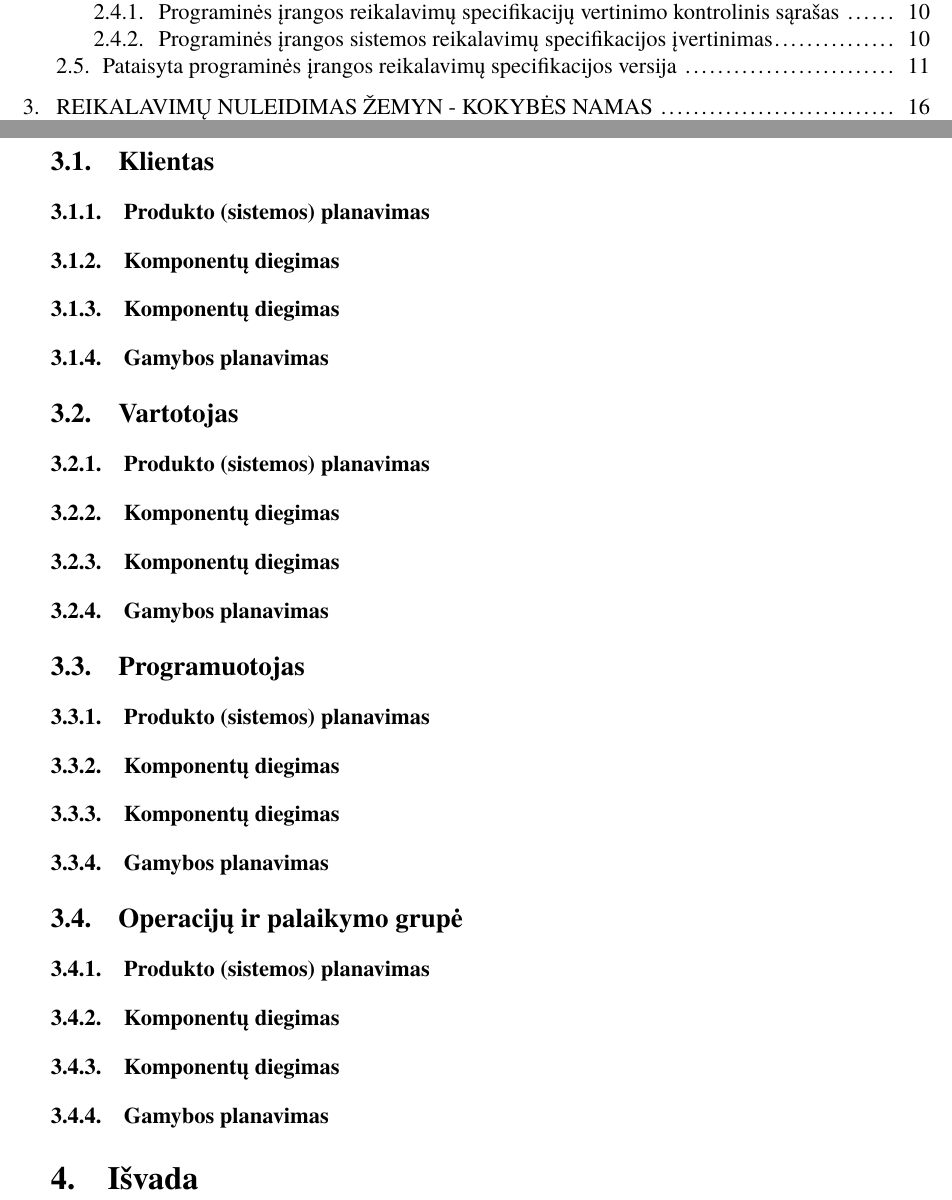
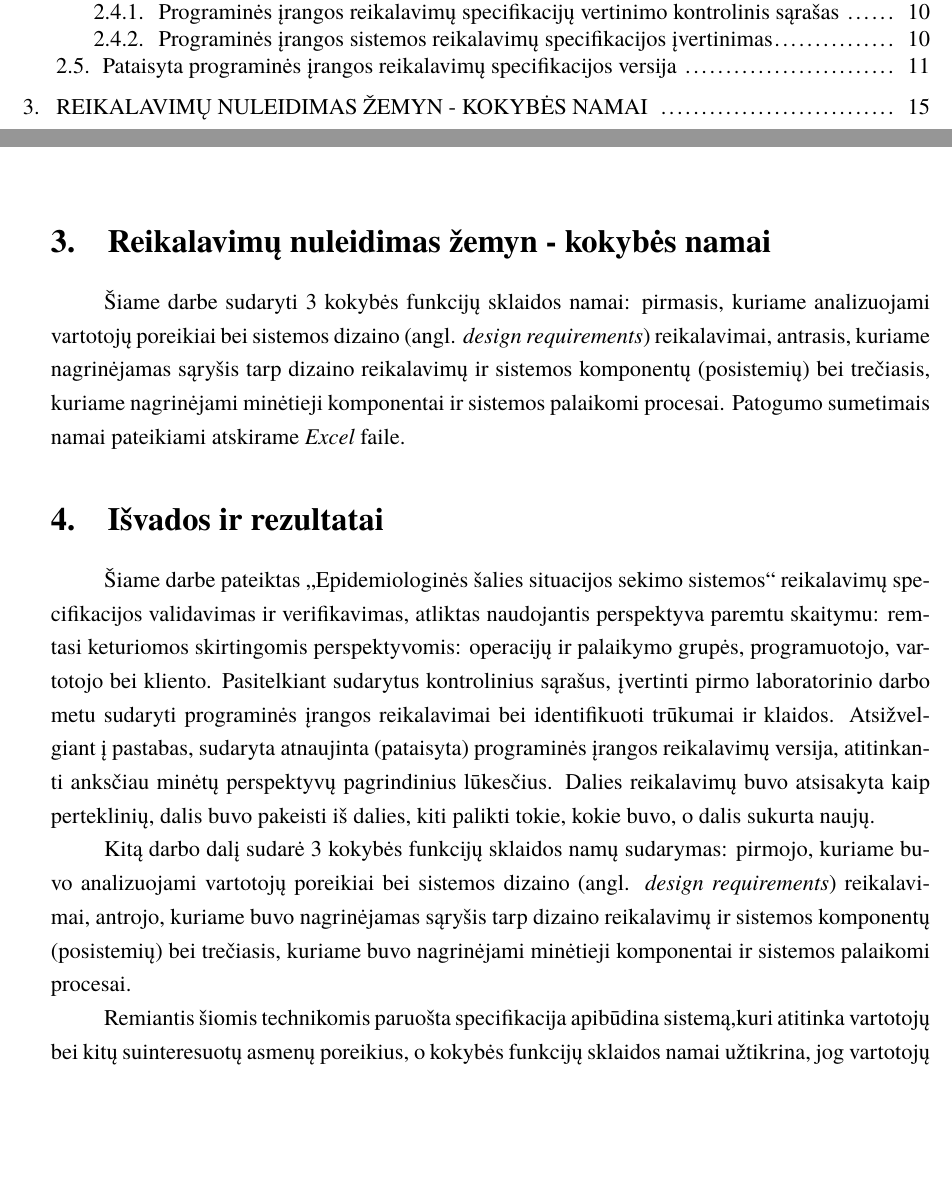
Before and after one commit to macro161/RequirementsEngineering, a LaTeX document (Lab2/lab2.tex): two parts of pages 3 and 17 of 17 before the commit and two parts of pages 3 and 16 of 17 after it, joined at a grey line, cut so that both start at the same text, the shorter picture padded with empty space. Compiled offline with XeLaTeX; a missing font is replaced by an installed copy or a similar font.

Commit message:
results & conclusions

```diff
--- a/Lab2/lab2.tex
+++ b/Lab2/lab2.tex
@@ -696,28 +696,27 @@ paremtas operacijų ir palaikymo grupės perspektyva.
 	\end{longtable}
 \end{center}
 
-\section{Reikalavimų nuleidimas žemyn - kokybės namas}
-\subsection{Klientas}
-\subsubsection{Produkto (sistemos) planavimas}
-\subsubsection{Komponentų diegimas}
-\subsubsection{Komponentų diegimas}
-\subsubsection{Gamybos planavimas}
-\subsection{Vartotojas}
-\subsubsection{Produkto (sistemos) planavimas}
-\subsubsection{Komponentų diegimas}
-\subsubsection{Komponentų diegimas}
-\subsubsection{Gamybos planavimas}
-\subsection{Programuotojas}
-\subsubsection{Produkto (sistemos) planavimas}
-\subsubsection{Komponentų diegimas}
-\subsubsection{Komponentų diegimas}
-\subsubsection{Gamybos planavimas}
-\subsection{Operacijų ir palaikymo grupė}
-\subsubsection{Produkto (sistemos) planavimas}
-\subsubsection{Komponentų diegimas}
-\subsubsection{Komponentų diegimas}
-\subsubsection{Gamybos planavimas}
+\section{Reikalavimų nuleidimas žemyn - kokybės namai}
 
-\section{Išvada}
+Šiame darbe sudaryti 3 kokybės funkcijų sklaidos namai: pirmasis, kuriame analizuojami vartotojų poreikiai bei
+sistemos dizaino (angl. \textit{design requirements}) reikalavimai, antrasis, kuriame nagrinėjamas sąryšis tarp
+dizaino reikalavimų ir sistemos komponentų (posistemių) bei trečiasis, kuriame nagrinėjami minėtieji komponentai
+ir sistemos palaikomi procesai. Patogumo sumetimais namai pateikiami atskirame \textit{Excel} faile.
+
+\section{Išvados ir rezultatai}
+
+Šiame darbe pateiktas „Epidemiologinės šalies situacijos sekimo sistemos“ reikalavimų specifikacijos validavimas ir verifikavimas, atliktas naudojantis perspektyva paremtu
+skaitymu: remtasi keturiomos skirtingomis perspektyvomis: operacijų ir palaikymo grupės, programuotojo, vartotojo bei kliento. Pasitelkiant sudarytus kontrolinius sąrašus,
+įvertinti pirmo laboratorinio darbo metu sudaryti programinės įrangos reikalavimai bei identifikuoti trūkumai ir klaidos. Atsižvelgiant į pastabas, sudaryta atnaujinta (pataisyta)
+programinės įrangos reikalavimų versija, atitinkanti anksčiau minėtų perspektyvų pagrindinius lūkesčius. Dalies reikalavimų buvo atsisakyta kaip perteklinių, dalis buvo pakeisti iš dalies,
+kiti palikti tokie, kokie buvo, o dalis sukurta naujų.
+
+Kitą darbo dalį sudarė 3 kokybės funkcijų sklaidos namų sudarymas: pirmojo, kuriame buvo analizuojami vartotojų poreikiai bei
+sistemos dizaino (angl. \textit{design requirements}) reikalavimai, antrojo, kuriame buvo nagrinėjamas sąryšis tarp
+dizaino reikalavimų ir sistemos komponentų (posistemių) bei trečiasis, kuriame buvo nagrinėjami minėtieji komponentai
+ir sistemos palaikomi procesai.
+
+Remiantis šiomis technikomis paruošta specifikacija apibūdina sistemą,kuri atitinka vartotojų bei kitų suinteresuotų asmenų poreikius, o kokybės funkcijų sklaidos namai užtikrina,
+jog vartotojų poreikiai būtų tinkamai adresuoti.
 
 \end{document}
```
Also changed, not shown: Lab2/lab2.pdf, Lab2/lab2.tex (2 more changed lines).
